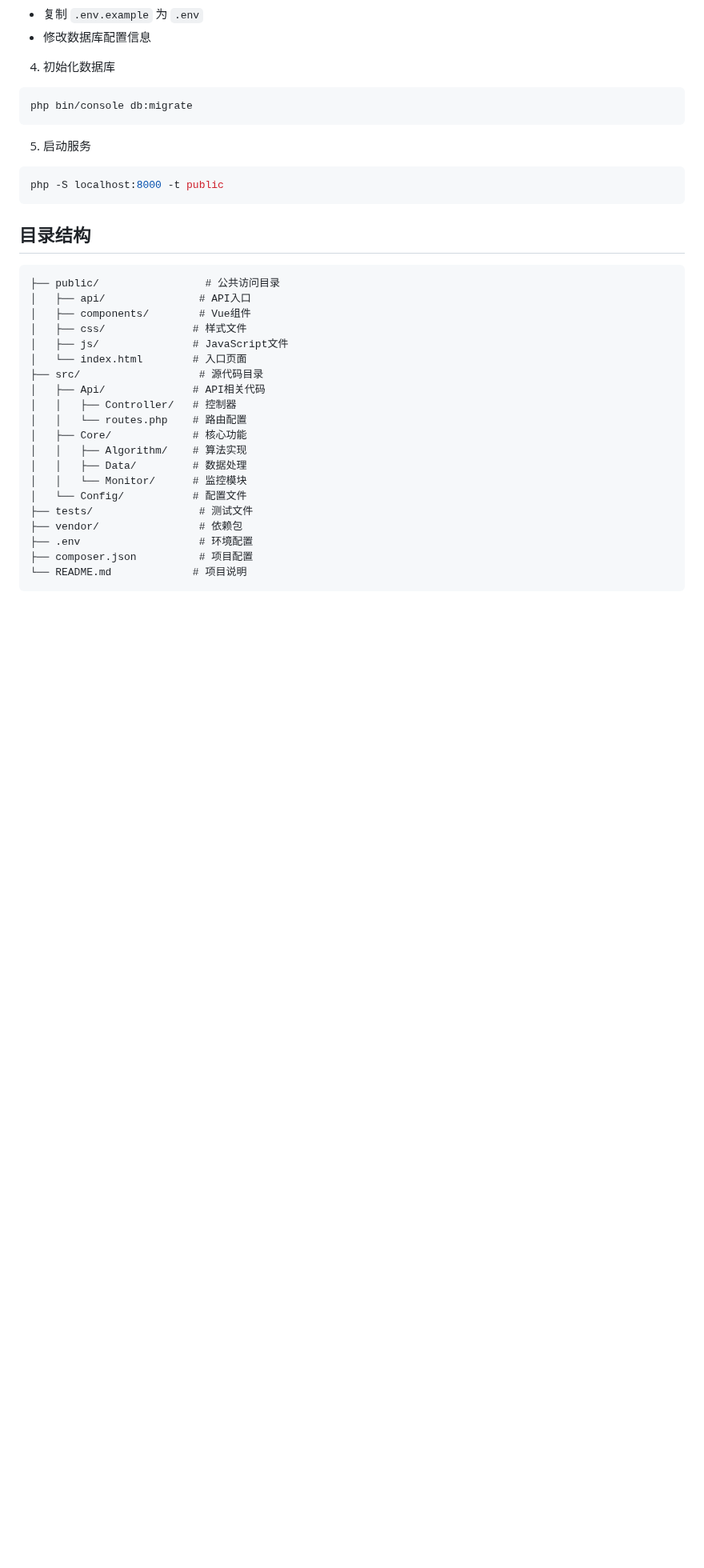
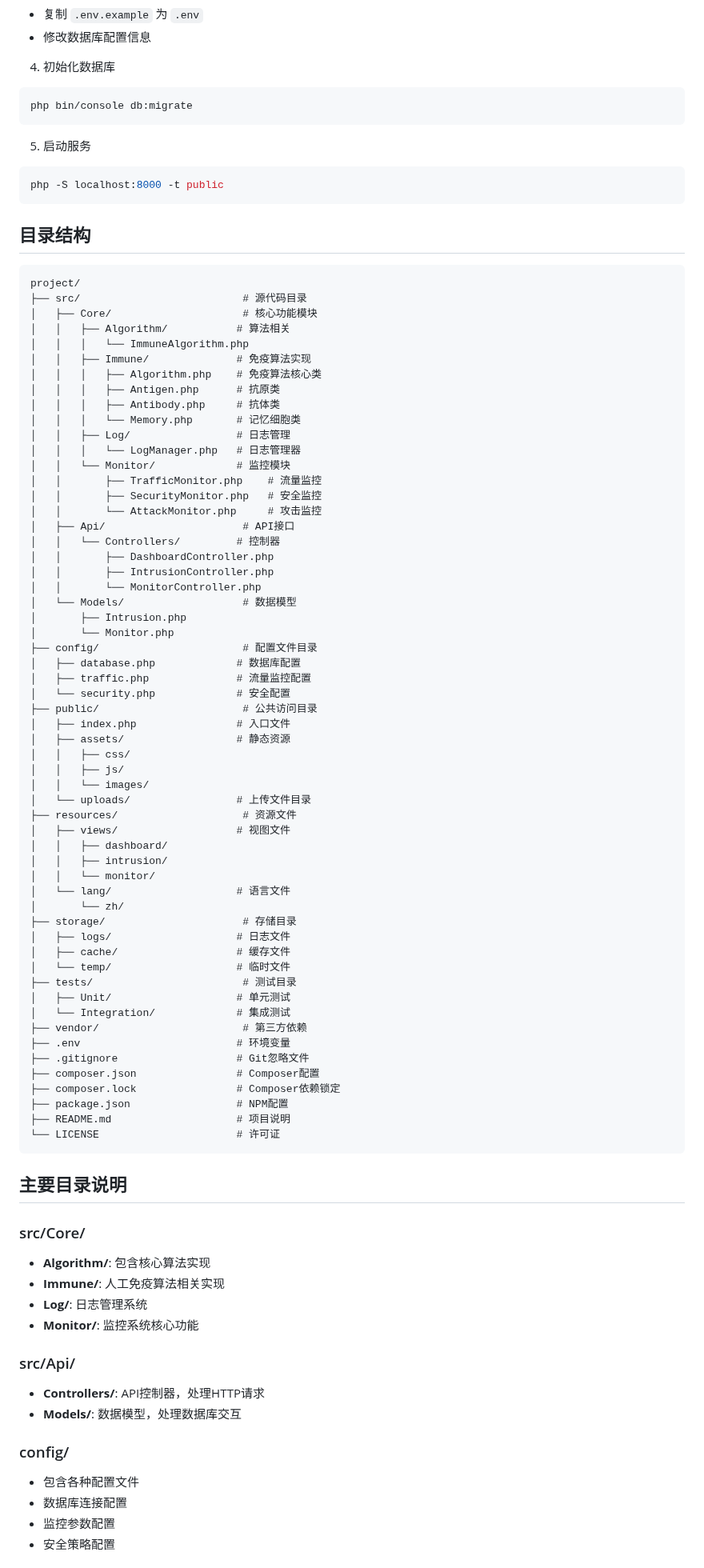
Before and after one commit to Aur0r3-zy/NetGuard, a Markdown page: README.md, the part around one of its changes. Shown at 80% size. GitHub-like rendering; blank space fills up the shorter version.

````diff
--- a/README.md
+++ b/README.md
@@ -73,25 +73,82 @@ php -S localhost:8000 -t public
 ```
 
 ## 目录结构
+
 ```
-├── public/                 # 公共访问目录
-│   ├── api/               # API入口
-│   ├── components/        # Vue组件
-│   ├── css/              # 样式文件
-│   ├── js/               # JavaScript文件
-│   └── index.html        # 入口页面
-├── src/                   # 源代码目录
-│   ├── Api/              # API相关代码
-│   │   ├── Controller/   # 控制器
-│   │   └── routes.php    # 路由配置
-│   ├── Core/             # 核心功能
-│   │   ├── Algorithm/    # 算法实现
-│   │   ├── Data/         # 数据处理
-│   │   └── Monitor/      # 监控模块
-│   └── Config/           # 配置文件
-├── tests/                 # 测试文件
-├── vendor/                # 依赖包
-├── .env                   # 环境配置
-├── composer.json          # 项目配置
-└── README.md             # 项目说明
+project/
+├── src/                          # 源代码目录
+│   ├── Core/                     # 核心功能模块
+│   │   ├── Algorithm/           # 算法相关
+│   │   │   └── ImmuneAlgorithm.php
+│   │   ├── Immune/              # 免疫算法实现
+│   │   │   ├── Algorithm.php    # 免疫算法核心类
+│   │   │   ├── Antigen.php      # 抗原类
+│   │   │   ├── Antibody.php     # 抗体类
+│   │   │   └── Memory.php       # 记忆细胞类
+│   │   ├── Log/                 # 日志管理
+│   │   │   └── LogManager.php   # 日志管理器
+│   │   └── Monitor/             # 监控模块
+│   │       ├── TrafficMonitor.php    # 流量监控
+│   │       ├── SecurityMonitor.php   # 安全监控
+│   │       └── AttackMonitor.php     # 攻击监控
+│   ├── Api/                      # API接口
+│   │   └── Controllers/         # 控制器
+│   │       ├── DashboardController.php
+│   │       ├── IntrusionController.php
+│   │       └── MonitorController.php
+│   └── Models/                   # 数据模型
+│       ├── Intrusion.php
+│       └── Monitor.php
+├── config/                       # 配置文件目录
+│   ├── database.php             # 数据库配置
+│   ├── traffic.php              # 流量监控配置
+│   └── security.php             # 安全配置
+├── public/                       # 公共访问目录
+│   ├── index.php                # 入口文件
+│   ├── assets/                  # 静态资源
+│   │   ├── css/
+│   │   ├── js/
+│   │   └── images/
+│   └── uploads/                 # 上传文件目录
+├── resources/                    # 资源文件
+│   ├── views/                   # 视图文件
+│   │   ├── dashboard/
+│   │   ├── intrusion/
+│   │   └── monitor/
+│   └── lang/                    # 语言文件
+│       └── zh/
+├── storage/                      # 存储目录
+│   ├── logs/                    # 日志文件
+│   ├── cache/                   # 缓存文件
+│   └── temp/                    # 临时文件
+├── tests/                        # 测试目录
+│   ├── Unit/                    # 单元测试
+│   └── Integration/             # 集成测试
+├── vendor/                       # 第三方依赖
+├── .env                         # 环境变量
+├── .gitignore                   # Git忽略文件
+├── composer.json                # Composer配置
+├── composer.lock                # Composer依赖锁定
+├── package.json                 # NPM配置
+├── README.md                    # 项目说明
+└── LICENSE                      # 许可证
 ```
+
+## 主要目录说明
+
+### src/Core/
+- **Algorithm/**: 包含核心算法实现
+- **Immune/**: 人工免疫算法相关实现
+- **Log/**: 日志管理系统
+- **Monitor/**: 监控系统核心功能
+
+### src/Api/
+- **Controllers/**: API控制器，处理HTTP请求
+- **Models/**: 数据模型，处理数据库交互
+
+### config/
+- 包含各种配置文件
+- 数据库连接配置
+- 监控参数配置
+- 安全策略配置
+
````
Also changed, not shown: other parts of README.md (+64 -1 lines).
